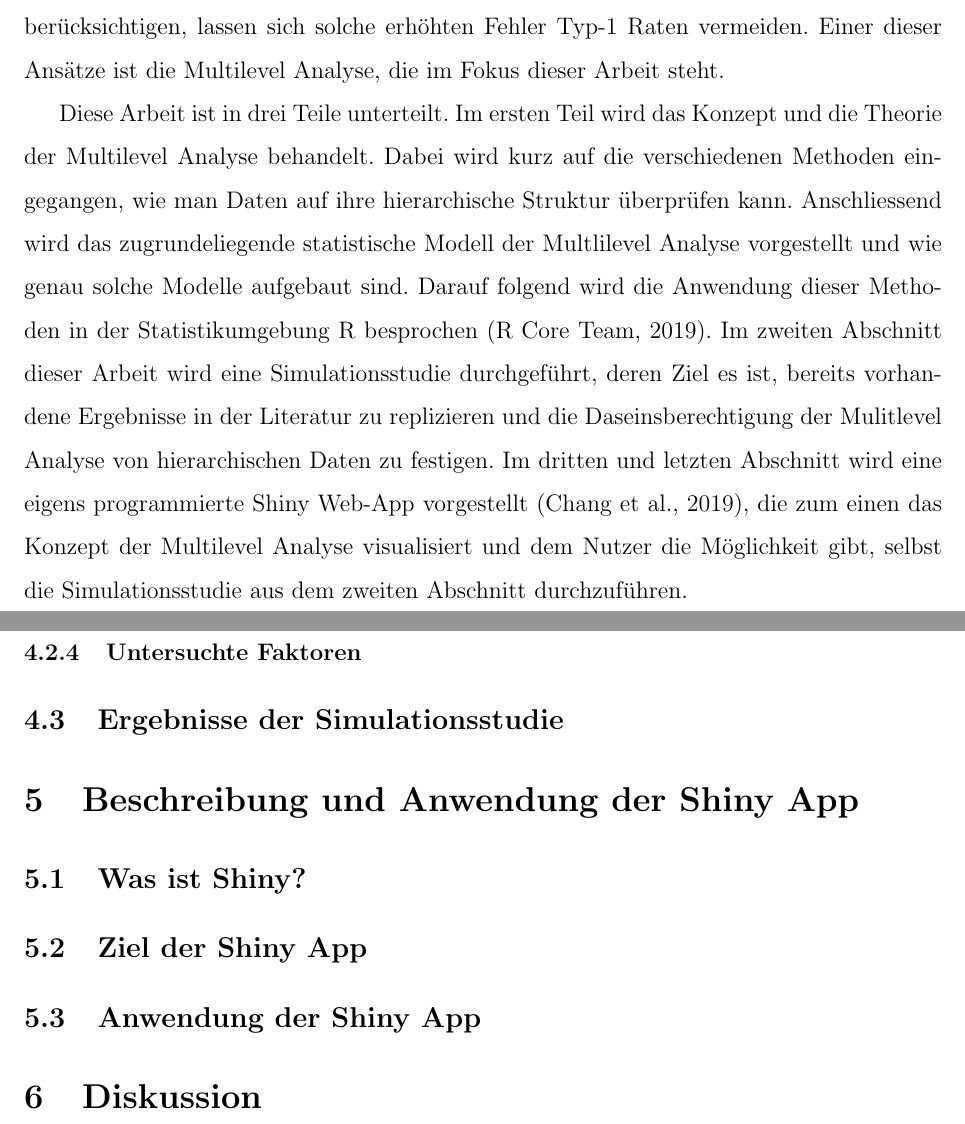
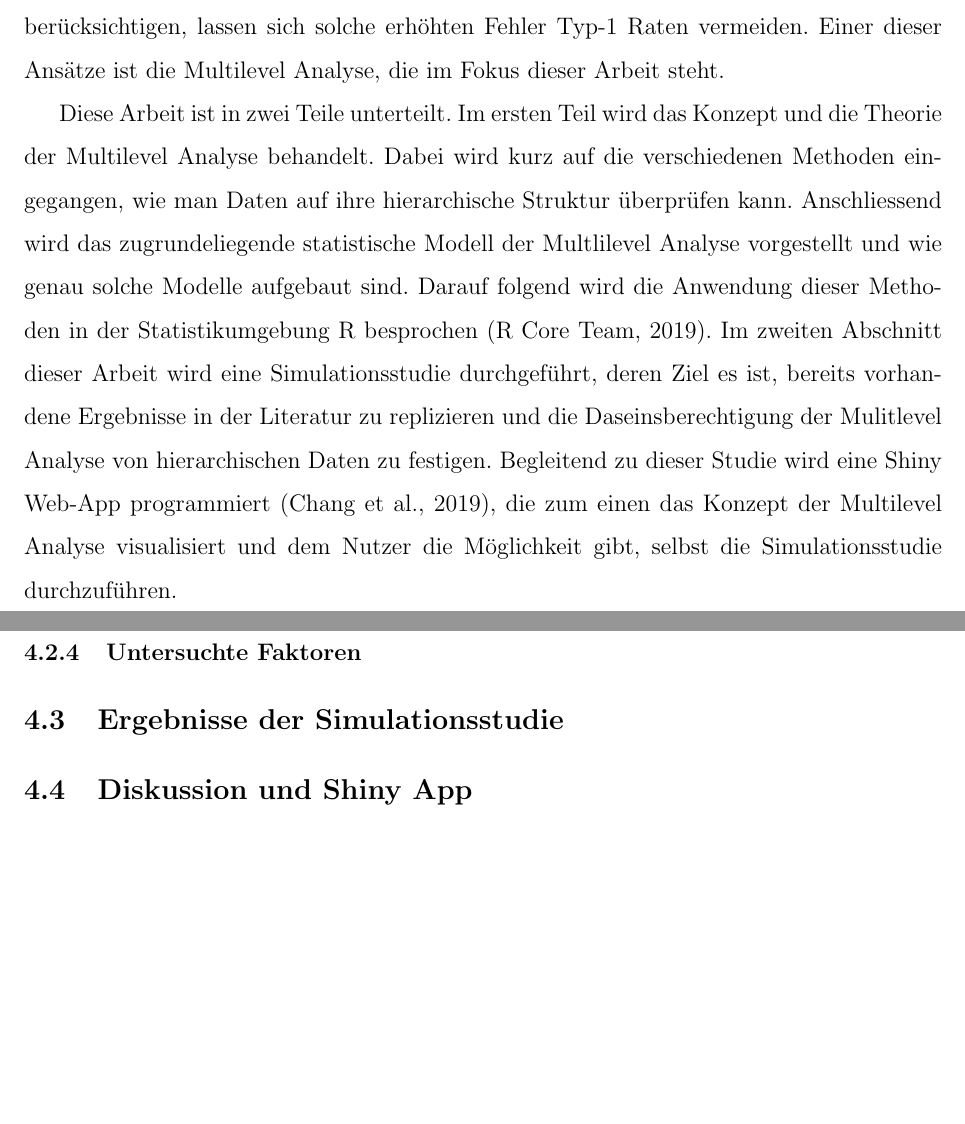
Before and after one commit to noboss93/master_thesis, a LaTeX document (Versionen/masterarbeit_multilevelanalysis.tex): two parts of pages 9 and 43 of 45, joined at a grey line, cut so that both start at the same text, the shorter picture padded with empty space. Compiled offline with pdfLaTeX.

```diff
--- a/Versionen/masterarbeit_multilevelanalysis.tex
+++ b/Versionen/masterarbeit_multilevelanalysis.tex
@@ -79,7 +79,7 @@
 
 
 
-\title{Analyse von hierarchischen Daten in R \\ mittels Multilevel Analyse}
+\title{Konzept von Multilevel Analyse und deren Vorteil\\ \large{Erkenntnisse einer Simulationsstudie in R}}
 
 \author{Masterarbeit von \\ Noah Bosshart \\ Mat-Nr.: 13-747-141 \\ \\ \\ Betreut durch \\ Prof. Dr. Carolin Strobl}
 \IfFileExists{upquote.sty}{\usepackage{upquote}}{}
@@ -140,7 +140,7 @@
 
 Werden diese Abhängigkeiten in der Analyse nicht berücksichtigt, kann dies zu einer erhöhten Fehler Typ-1 Rate führen \citep{dorman2008effect, mcneish2014analyzing}. Das heisst, dass Forschende vermehrt zu Fehlschlüssen bezüglich des Einflusses ihrer Abhängigen Variablen gelangen und irrtümlich annehmen, einen Effekt eines Verfahren gefunden zu haben, obwohl es diesen Effekt gar nicht gibt. Das Vorhandensein von hierarchischen Daten ist allerdings kein unlösbares Problem. Mit Analyseansätzen, die diese hierarchische Struktur der Daten berücksichtigen, lassen sich solche erhöhten Fehler Typ-1 Raten vermeiden. Einer dieser Ansätze ist die Multilevel Analyse, die im Fokus dieser Arbeit steht.
 
-Diese Arbeit ist in drei Teile unterteilt. Im ersten Teil wird das Konzept und die Theorie der Multilevel Analyse behandelt. Dabei wird kurz auf die verschiedenen Methoden eingegangen, wie man Daten auf ihre hierarchische Struktur überprüfen kann. Anschliessend wird das zugrundeliegende statistische Modell der Multlilevel Analyse vorgestellt und wie genau solche Modelle aufgebaut sind. Darauf folgend wird die Anwendung dieser Methoden in der Statistikumgebung R besprochen \citep{R}. Im zweiten Abschnitt dieser Arbeit wird eine Simulationsstudie durchgeführt, deren Ziel es ist, bereits vorhandene Ergebnisse in der Literatur zu replizieren und die Daseinsberechtigung der Mulitlevel Analyse von hierarchischen Daten zu festigen. Im dritten und letzten Abschnitt wird eine eigens programmierte Shiny Web-App vorgestellt \citep{shiny}, die zum einen das Konzept der Multilevel Analyse visualisiert und dem Nutzer die Möglichkeit gibt, selbst die Simulationsstudie aus dem zweiten Abschnitt durchzuführen.
+Diese Arbeit ist in zwei Teile unterteilt. Im ersten Teil wird das Konzept und die Theorie der Multilevel Analyse behandelt. Dabei wird kurz auf die verschiedenen Methoden eingegangen, wie man Daten auf ihre hierarchische Struktur überprüfen kann. Anschliessend wird das zugrundeliegende statistische Modell der Multlilevel Analyse vorgestellt und wie genau solche Modelle aufgebaut sind. Darauf folgend wird die Anwendung dieser Methoden in der Statistikumgebung R besprochen \citep{R}. Im zweiten Abschnitt dieser Arbeit wird eine Simulationsstudie durchgeführt, deren Ziel es ist, bereits vorhandene Ergebnisse in der Literatur zu replizieren und die Daseinsberechtigung der Mulitlevel Analyse von hierarchischen Daten zu festigen. Begleitend zu dieser Studie wird eine Shiny Web-App programmiert \citep{shiny}, die zum einen das Konzept der Multilevel Analyse visualisiert und dem Nutzer die Möglichkeit gibt, selbst die Simulationsstudie durchzuführen.
 
 \section{Konzept und Anwendung von Multilevel Analyse}
 Wie in der Einleitung erläutert wurde, gibt es viele Situationen in denen hierarchische Daten vorhanden sind und man zu Fehlschlüssen gelangen kann, wenn man diese Strukturen nicht berücksichtigt. In diesem Abschnitt wird nun etwas genauer auf das Konzept und die dahintersteckende Theorie der Multilevel Analyse eingegangen. Dazu wird zuerst ein simulierter Beispieldatensatz vorgestellt, anhand dessen die besprochenen Modelle erklärt werden. Als erstes wird auf die Probleme eingegangen, die durch die verwendung von einfachen linearen Modellen entstehen. Anschliessend wird das hierarchische lineare Modell (HLM) als das zugrundeliegende statistische Modell der Multilevel Analyse eingeführt. Das HLM gilt als eine Erweiterung des einfachen linearen Modells \cite{SnijdersTomA.B2012Ma:a}. Dabei werden bei HLMs in \textit{random intercept} und \textit{random intercept and slope} Modelle unterschieden. Es werden beide Modellformen besprochen und dabei wird erläutert wie die beiden Faktoren Achsenabschnitt (engl. \textit{intercept}) und Steigung (engl. \textit{slope}) zusammenhängen. Nachdem die verschiedenen Formen von HLMs besprochen worden sind, wird in einem etwas praktischeren Teil die Anwendung von Multilevel Analyse in R anhand von Beispielen etwas näher gebracht.
@@ -825,13 +842,9 @@
 \subsubsection{Konstante Faktoren}
 \subsubsection{Untersuchte Faktoren}
 \subsection{Ergebnisse der Simulationsstudie}
+\subsection{Diskussion und Shiny App}
 
-\section{Beschreibung und Anwendung der Shiny App}
-\subsection{Was ist Shiny?}
-\subsection{Ziel der Shiny App}
-\subsection{Anwendung der Shiny App}
 
-\section{Diskussion}
 \newpage
 \bibliography{literatur_masterarbeit}
 \bibliographystyle{apacite}
```
Also changed, not shown: Versionen/masterarbeit_multilevelanalysis.pdf, Versionen/masterarbeit_multilevelanalysis.tex (17 more changed lines), 6 other files.
